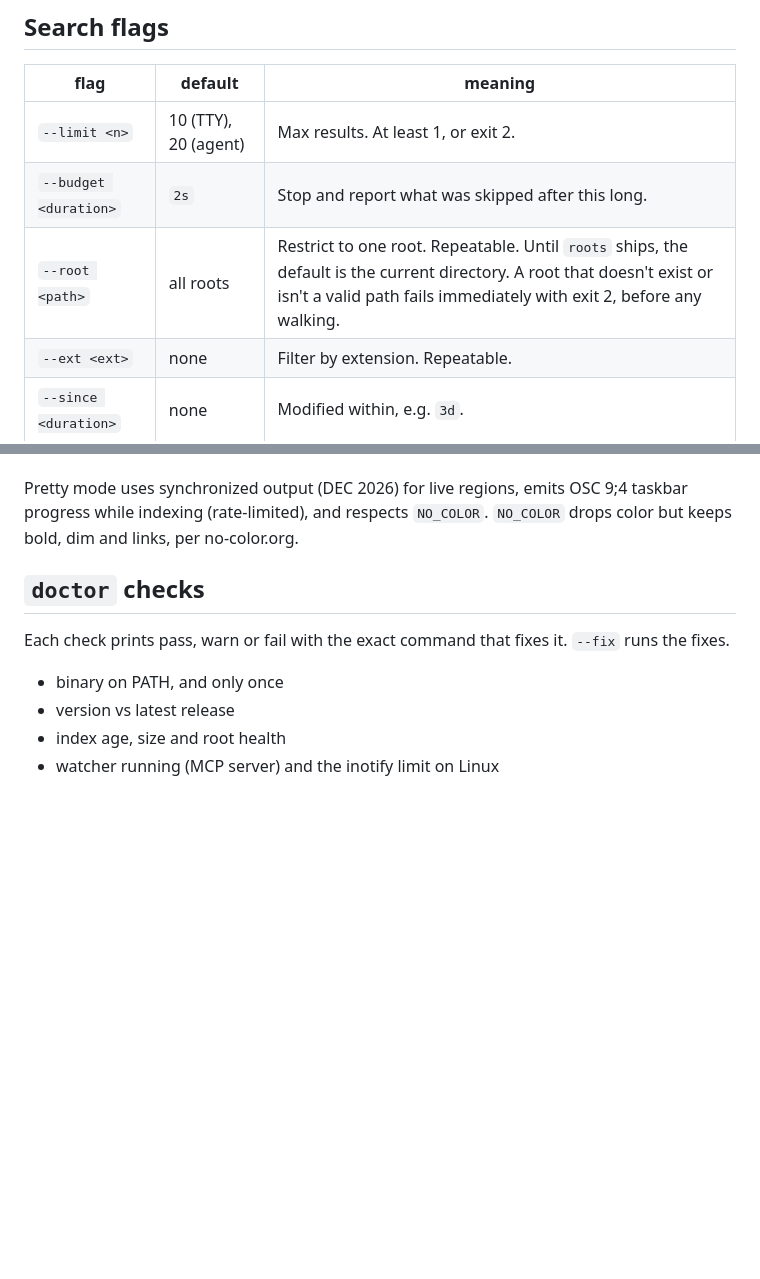
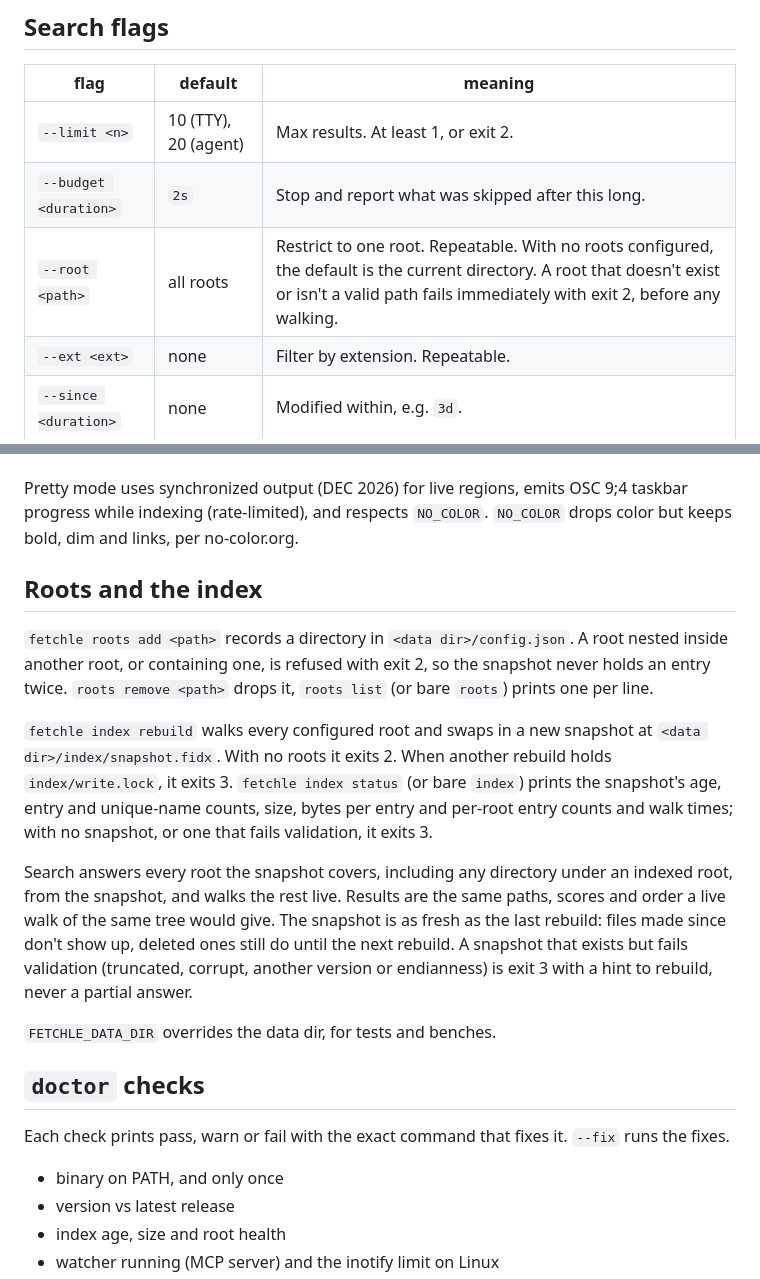
Before and after one commit to codywilliamson/fetchle, a Markdown page: docs/specs/cli.md, 2 parts joined by grey strips. Rendered like a GitHub page; blank space fills up the shorter version.

```diff
--- a/docs/specs/cli.md
+++ b/docs/specs/cli.md
@@ -25,7 +25,7 @@ Reference for every command, flag and output mode. Behavior described here is th
 |---|---|---|
 | `--limit <n>` | 10 (TTY), 20 (agent) | Max results. At least 1, or exit 2. |
 | `--budget <duration>` | `2s` | Stop and report what was skipped after this long. |
-| `--root <path>` | all roots | Restrict to one root. Repeatable. Until `roots` ships, the default is the current directory. A root that doesn't exist or isn't a valid path fails immediately with exit 2, before any walking. |
+| `--root <path>` | all roots | Restrict to one root. Repeatable. With no roots configured, the default is the current directory. A root that doesn't exist or isn't a valid path fails immediately with exit 2, before any walking. |
 | `--ext <ext>` | none | Filter by extension. Repeatable. |
 | `--since <duration>` | none | Modified within, e.g. `3d`. |
 | `--type <f\|d>` | both | Files or directories only. |
@@ -48,6 +48,16 @@ When several apply, the first match wins: `--json`, `--plain`, agent env var, re
 Which env vars each agent actually sets must be confirmed before the agent mode ships. Until then only `CLAUDECODE` is checked.
 
 Pretty mode uses synchronized output (DEC 2026) for live regions, emits OSC 9;4 taskbar progress while indexing (rate-limited), and respects `NO_COLOR`. `NO_COLOR` drops color but keeps bold, dim and links, per no-color.org.
+
+## Roots and the index
+
+`fetchle roots add <path>` records a directory in `<data dir>/config.json`. A root nested inside another root, or containing one, is refused with exit 2, so the snapshot never holds an entry twice. `roots remove <path>` drops it, `roots list` (or bare `roots`) prints one per line.
+
+`fetchle index rebuild` walks every configured root and swaps in a new snapshot at `<data dir>/index/snapshot.fidx`. With no roots it exits 2. When another rebuild holds `index/write.lock`, it exits 3. `fetchle index status` (or bare `index`) prints the snapshot's age, entry and unique-name counts, size, bytes per entry and per-root entry counts and walk times; with no snapshot, or one that fails validation, it exits 3.
+
+Search answers every root the snapshot covers, including any directory under an indexed root, from the snapshot, and walks the rest live. Results are the same paths, scores and order a live walk of the same tree would give. The snapshot is as fresh as the last rebuild: files made since don't show up, deleted ones still do until the next rebuild. A snapshot that exists but fails validation (truncated, corrupt, another version or endianness) is exit 3 with a hint to rebuild, never a partial answer.
+
+`FETCHLE_DATA_DIR` overrides the data dir, for tests and benches.
 
 ## `doctor` checks
 
```
Also changed, not shown: AGENTS.md (+1 -1 lines), docs/architecture.md (+7 -1 lines).
